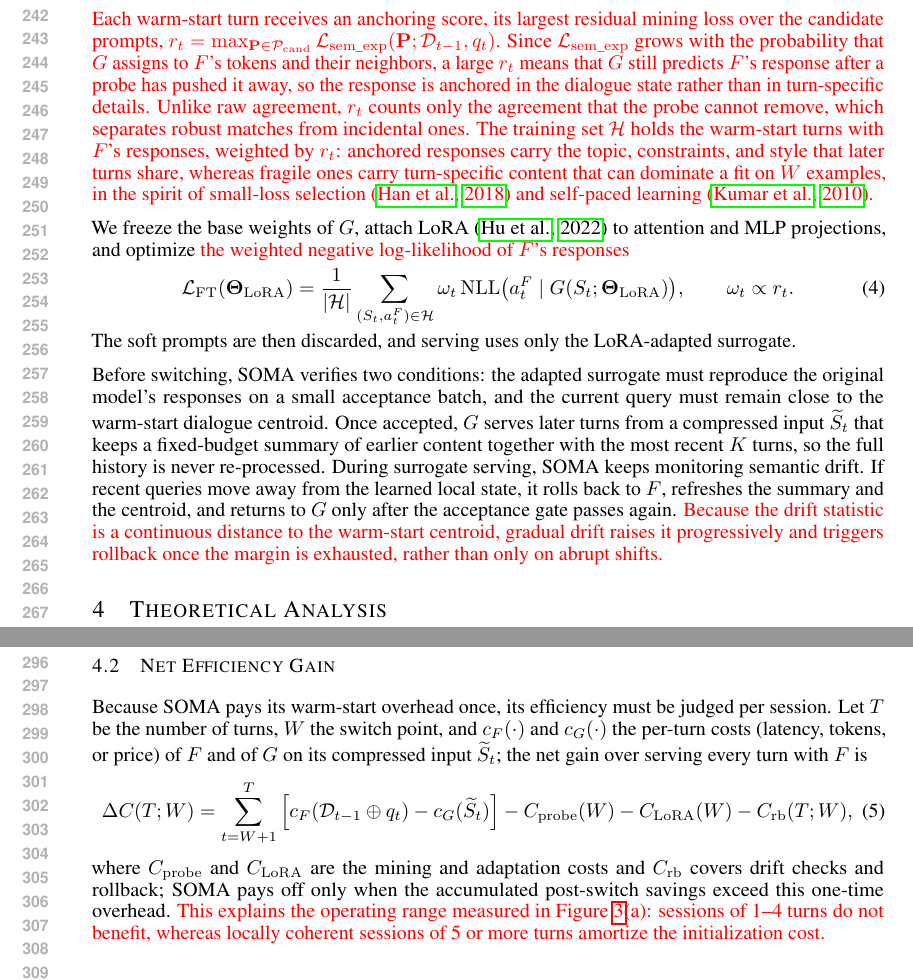
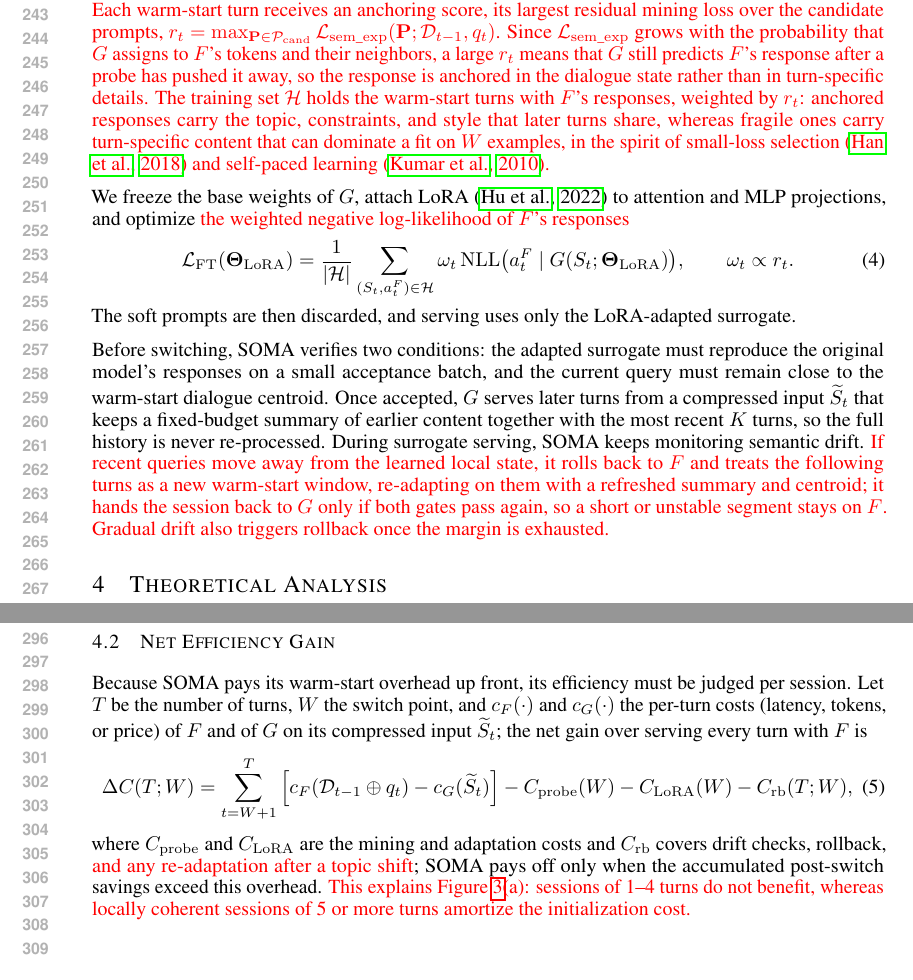
Before and after one commit to XueqiC/SOMA_paper, a LaTeX paper (main.tex, which reads method_new.tex, theory_new.tex): two parts of pages 5 and 6 of 24, joined at a grey line, cut at the place of the change. Compiled offline with pdfLaTeX.

Commit message:
Rollback starts a new warm-start window; re-switch only if both gates pass
Co-Authored-By: Claude Opus 5.5 (1M context) <noreply@anthropic.com>

```diff
--- a/method_new.tex
+++ b/method_new.tex
@@ -97,7 +97,7 @@ We minimize Eq.~\ref{eq:prompt-final} with AdamW and gradient clipping while all
 
 \subsection{Localized Fine-Tuning, Switching, and Rollback}\label{sec:ft-switch}
 
-\rev{Each warm-start turn receives an anchoring score, its largest residual mining loss over the candidate prompts, $r_t=\max_{\mathbf P\in\mathcal P_{\mathrm{cand}}}\mathcal L_{\mathrm{sem\_exp}}(\mathbf P;\mathcal D_{t-1},q_t)$. Since $\mathcal L_{\mathrm{sem\_exp}}$ grows with the probability that $G$ assigns to $F$'s tokens and their neighbors, a large $r_t$ means that $G$ still predicts $F$'s response after a probe has pushed it away, so the response is anchored in the dialogue state rather than in turn-specific details. Unlike raw agreement, $r_t$ counts only the agreement that the probe cannot remove, which separates robust matches from incidental ones. The training set $\mathcal H$ holds the warm-start turns with $F$'s responses, weighted by $r_t$: anchored responses carry the topic, constraints, and style that later turns share, whereas fragile ones carry turn-specific content that can dominate a fit on $W$ examples, in the spirit of small-loss selection~\citep{han2018coteaching} and self-paced learning~\citep{kumar2010selfpaced}.}
+\rev{Each warm-start turn receives an anchoring score, its largest residual mining loss over the candidate prompts, $r_t=\max_{\mathbf P\in\mathcal P_{\mathrm{cand}}}\mathcal L_{\mathrm{sem\_exp}}(\mathbf P;\mathcal D_{t-1},q_t)$. Since $\mathcal L_{\mathrm{sem\_exp}}$ grows with the probability that $G$ assigns to $F$'s tokens and their neighbors, a large $r_t$ means that $G$ still predicts $F$'s response after a probe has pushed it away, so the response is anchored in the dialogue state rather than in turn-specific details. The training set $\mathcal H$ holds the warm-start turns with $F$'s responses, weighted by $r_t$: anchored responses carry the topic, constraints, and style that later turns share, whereas fragile ones carry turn-specific content that can dominate a fit on $W$ examples, in the spirit of small-loss selection~\citep{han2018coteaching} and self-paced learning~\citep{kumar2010selfpaced}.}
 
 We freeze the base weights of $G$, attach LoRA~\citep{hu2022lora} to attention and MLP projections, and optimize \rev{the weighted negative log-likelihood of $F$'s responses}
 \begin{equation}
@@ -110,4 +110,4 @@ We freeze the base weights of $G$, attach LoRA~\citep{hu2022lora} to attention a
 \end{equation}
 The soft prompts are then discarded, and serving uses only the LoRA-adapted surrogate.
 
-Before switching, SOMA verifies two conditions: the adapted surrogate must reproduce the original model's responses on a small acceptance batch, and the current query must remain close to the warm-start dialogue centroid. Once accepted, \(G\) serves later turns from a compressed input \(\widetilde S_t\) that keeps a fixed-budget summary of earlier content together with the most recent \(K\) turns, so the full history is never re-processed. During surrogate serving, SOMA keeps monitoring semantic drift. If recent queries move away from the learned local state, it rolls back to \(F\), refreshes the summary and the centroid, and returns to \(G\) only after the acceptance gate passes again. \rev{Because the drift statistic is a continuous distance to the warm-start centroid, gradual drift raises it progressively and triggers rollback once the margin is exhausted, rather than only on abrupt shifts.}
+Before switching, SOMA verifies two conditions: the adapted surrogate must reproduce the original model's responses on a small acceptance batch, and the current query must remain close to the warm-start dialogue centroid. Once accepted, \(G\) serves later turns from a compressed input \(\widetilde S_t\) that keeps a fixed-budget summary of earlier content together with the most recent \(K\) turns, so the full history is never re-processed. During surrogate serving, SOMA keeps monitoring semantic drift. \rev{If recent queries move away from the learned local state, it rolls back to \(F\) and treats the following turns as a new warm-start window, re-adapting on them with a refreshed summary and centroid; it hands the session back to \(G\) only if both gates pass again, so a short or unstable segment stays on \(F\).} \rev{Gradual drift also triggers rollback once the margin is exhausted.}
--- a/theory_new.tex
+++ b/theory_new.tex
@@ -16,10 +16,10 @@ At turn $t$, with shared context $S_t=\mathcal D_{t-1}\oplus q_t$, we measure th
 
 \subsection{Net Efficiency Gain}\label{sec:theory-cost}
 
-Because SOMA pays its warm-start overhead once, its efficiency must be judged per session. Let $T$ be the number of turns, $W$ the switch point, and $c_F(\cdot)$ and $c_G(\cdot)$ the per-turn costs (latency, tokens, or price) of $F$ and of $G$ on its compressed input $\widetilde S_t$; the net gain over serving every turn with $F$ is
+Because SOMA pays its warm-start overhead up front, its efficiency must be judged per session. Let $T$ be the number of turns, $W$ the switch point, and $c_F(\cdot)$ and $c_G(\cdot)$ the per-turn costs (latency, tokens, or price) of $F$ and of $G$ on its compressed input $\widetilde S_t$; the net gain over serving every turn with $F$ is
 \begin{equation}
 \label{eq:net-gain}
 \Delta C(T;W)=\sum_{t=W+1}^{T}\Big[c_F(\mathcal D_{t-1}\oplus q_t)-c_G(\widetilde S_t)\Big]
 -C_{\mathrm{probe}}(W)-C_{\mathrm{LoRA}}(W)-C_{\mathrm{rb}}(T;W),
 \end{equation}
-where $C_{\mathrm{probe}}$ and $C_{\mathrm{LoRA}}$ are the mining and adaptation costs and $C_{\mathrm{rb}}$ covers drift checks and rollback; SOMA pays off only when the accumulated post-switch savings exceed this one-time overhead. \rev{This explains the operating range measured in Figure~\ref{fig:operating}(a): sessions of 1--4 turns do not benefit, whereas locally coherent sessions of 5 or more turns amortize the initialization cost.}
+where $C_{\mathrm{probe}}$ and $C_{\mathrm{LoRA}}$ are the mining and adaptation costs and $C_{\mathrm{rb}}$ covers drift checks, rollback, \rev{and any re-adaptation after a topic shift}; SOMA pays off only when the accumulated post-switch savings exceed this overhead. \rev{This explains Figure~\ref{fig:operating}(a): sessions of 1--4 turns do not benefit, whereas locally coherent sessions of 5 or more turns amortize the initialization cost.}
```
Also changed, not shown: REVISION_NOTES.md (+4 -2 lines), appendix.tex (+1 -1 lines), main.pdf.
